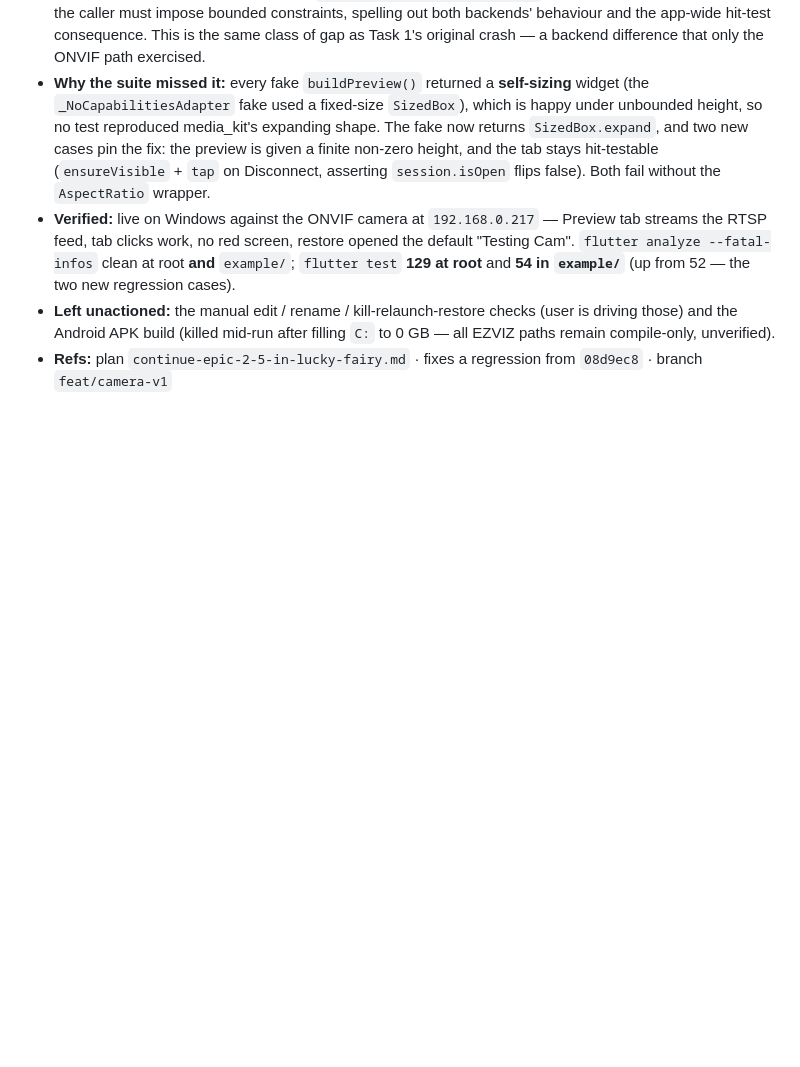
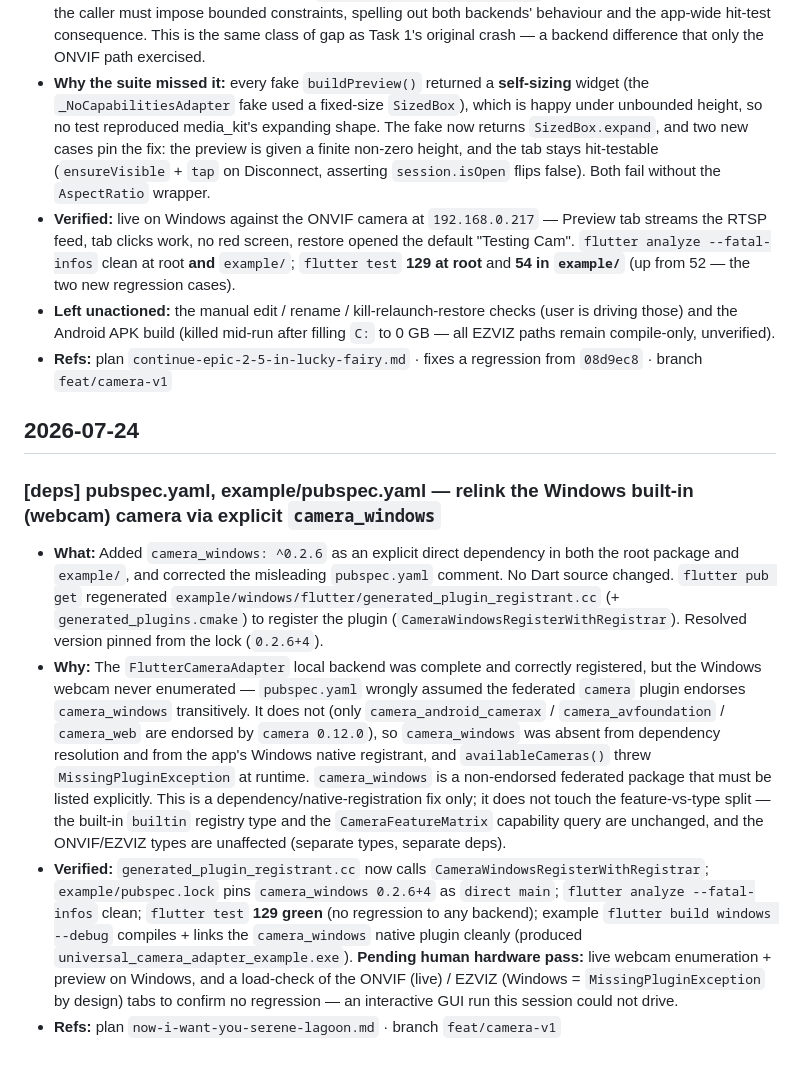
Before and after one commit to momomozakiki/universal_camera_adapter, a Markdown page: history/2026-W30.md, the part around the change. Rendered like a GitHub page; blank space fills up the shorter version.

Commit message:
Record Windows camera relink in roadmap and weekly ledger
Bookkeeping for the camera_windows dependency fix: a dated Epic 1 note in
ROADMAP.md and a [deps] entry in history/2026-W30.md, both flagging the
live webcam/tab hardware pass as still pending.

Co-Authored-By: Claude Opus 4.8 <noreply@anthropic.com>

```diff
--- a/history/2026-W30.md
+++ b/history/2026-W30.md
@@ -1375,3 +1375,31 @@
   remain compile-only, unverified).
 - **Refs:** plan `continue-epic-2-5-in-lucky-fairy.md` · fixes a regression from `08d9ec8` ·
   branch `feat/camera-v1`
+
+## 2026-07-24
+
+### [deps] pubspec.yaml, example/pubspec.yaml — relink the Windows built-in (webcam) camera via explicit `camera_windows`
+- **What:** Added `camera_windows: ^0.2.6` as an explicit direct dependency in both the root
+  package and `example/`, and corrected the misleading `pubspec.yaml` comment. No Dart source
+  changed. `flutter pub get` regenerated `example/windows/flutter/generated_plugin_registrant.cc`
+  (+ `generated_plugins.cmake`) to register the plugin
+  (`CameraWindowsRegisterWithRegistrar`). Resolved version pinned from the lock (`0.2.6+4`).
+- **Why:** The `FlutterCameraAdapter` local backend was complete and correctly registered, but the
+  Windows webcam never enumerated — `pubspec.yaml` wrongly assumed the federated `camera` plugin
+  endorses `camera_windows` transitively. It does not (only `camera_android_camerax` /
+  `camera_avfoundation` / `camera_web` are endorsed by `camera 0.12.0`), so `camera_windows` was
+  absent from dependency resolution and from the app's Windows native registrant, and
+  `availableCameras()` threw `MissingPluginException` at runtime. `camera_windows` is a
+  non-endorsed federated package that must be listed explicitly. This is a
+  dependency/native-registration fix only; it does not touch the feature-vs-type split — the
+  built-in `builtin` registry type and the `CameraFeatureMatrix` capability query are unchanged, and
+  the ONVIF/EZVIZ types are unaffected (separate types, separate deps).
+- **Verified:** `generated_plugin_registrant.cc` now calls `CameraWindowsRegisterWithRegistrar`;
+  `example/pubspec.lock` pins `camera_windows 0.2.6+4` as `direct main`; `flutter analyze
+  --fatal-infos` clean; `flutter test` **129 green** (no regression to any backend); example
+  `flutter build windows --debug` compiles + links the `camera_windows` native plugin cleanly
+  (produced `universal_camera_adapter_example.exe`). **Pending human hardware pass:** live webcam
+  enumeration + preview on Windows, and a load-check of the ONVIF (live) / EZVIZ (Windows =
+  `MissingPluginException` by design) tabs to confirm no regression — an interactive GUI run this
+  session could not drive.
+- **Refs:** plan `now-i-want-you-serene-lagoon.md` · branch `feat/camera-v1`
```
Also changed, not shown: docs/plan/ROADMAP.md (+10 -0 lines).
